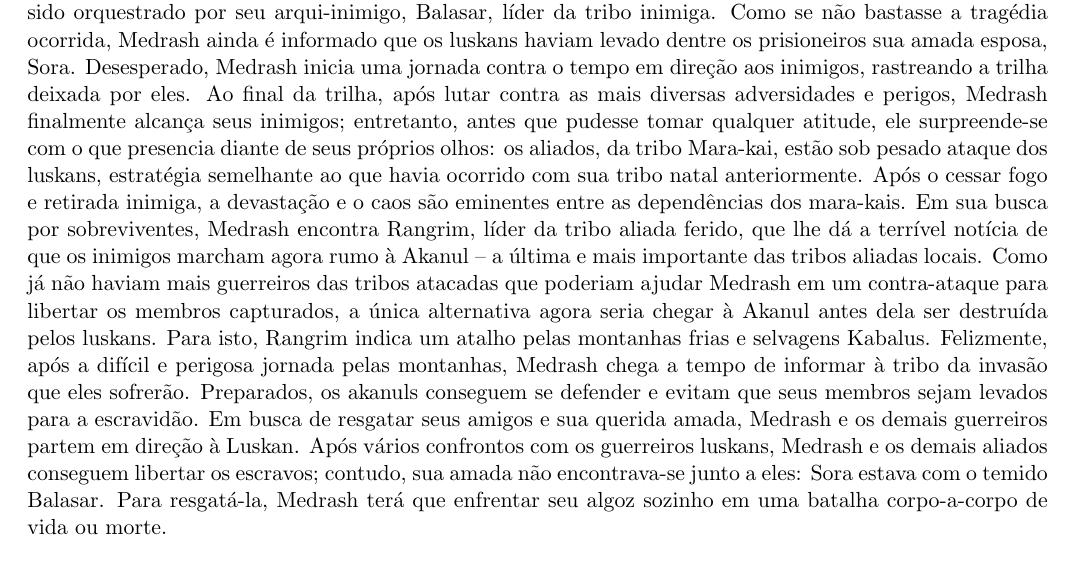
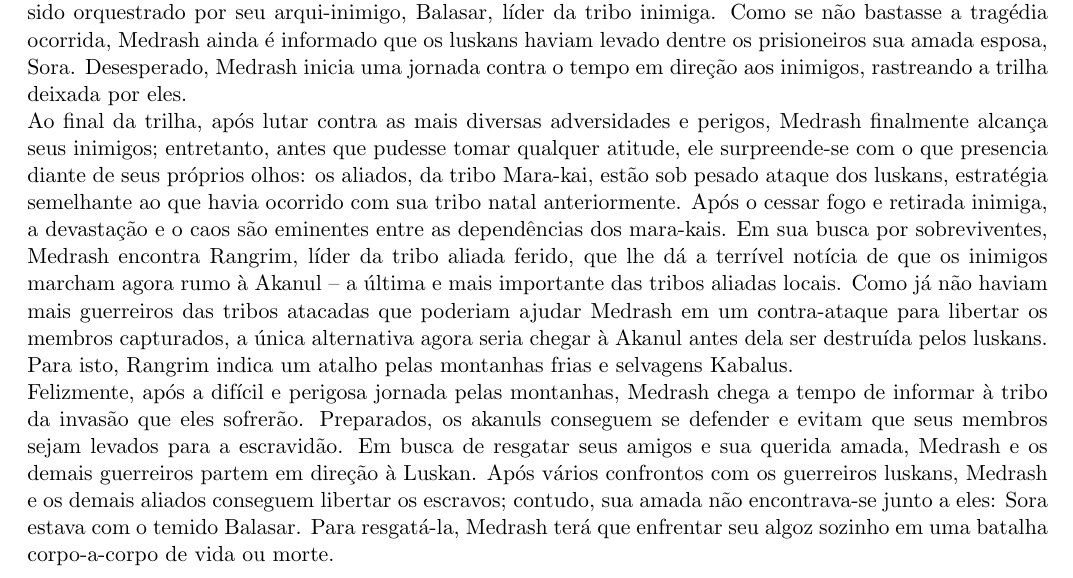
Before and after one commit to abelsiqueira/ia369-documentacao, a LaTeX document (gdd.tex, which reads visaoglobal.tex): part of page 3 of 7, cut so that both start at the same text. Compiled offline with pdfLaTeX.

Commit message:
Adição do enredo do jogo

```diff
--- a/visaoglobal.tex
+++ b/visaoglobal.tex
@@ -1,6 +1,6 @@
 \section{Visão Global do Jogo}
 
 \subsection{Enredo}
-	Medrash, um jovem caçador da pequena e pacífica tribo Ari, ao retornar de uma caçada na noite anterior, encontra sua tribo completamente devastada na manhã seguinte. Nela, há apenas um sobrevivente dentre os feridos agonizantes, seu amigo Gardain, um dos mais fortes guerreiros locais, que mesmo gravemente machucado, consegue contar à Medrash que na noite anterior eles foram surpreendidos por guerreiros da poderosa tribo Luskan – a mais temida dentre todas da região – e que não tiveram chance de se defender do ataque. Os sobreviventes de sua tribo foram levados pelos luskans para serem escravizados. Este ataque havia sido orquestrado por seu arqui-inimigo, Balasar, líder da tribo inimiga. Como se não bastasse a tragédia ocorrida, Medrash ainda é informado que os luskans haviam levado dentre os prisioneiros sua amada esposa, Sora.  Desesperado, Medrash inicia uma jornada contra o tempo em direção aos inimigos, rastreando a trilha deixada por eles.
-	Ao final da trilha, após lutar contra as mais diversas adversidades e perigos, Medrash finalmente alcança seus inimigos; entretanto, antes que pudesse tomar qualquer atitude, ele  surpreende-se com o que presencia diante de seus próprios olhos: os aliados, da tribo Mara-kai, estão sob pesado ataque dos luskans, estratégia semelhante ao que havia ocorrido com sua tribo natal anteriormente. Após o cessar fogo e retirada inimiga, a devastação e o caos são eminentes entre as dependências dos mara-kais. Em sua busca por sobreviventes, Medrash encontra Rangrim, líder da tribo aliada ferido, que lhe dá a terrível notícia de que os inimigos marcham agora rumo à Akanul – a última e mais importante das tribos aliadas locais. Como já não haviam mais guerreiros das tribos atacadas que poderiam ajudar Medrash em um contra-ataque para libertar os membros capturados, a única alternativa agora seria chegar à Akanul antes dela ser destruída pelos luskans. Para isto, Rangrim indica um atalho pelas montanhas frias e selvagens Kabalus.
-	Felizmente, após a difícil e perigosa jornada pelas montanhas, Medrash chega a tempo de informar à tribo da invasão que eles sofrerão. Preparados, os akanuls conseguem se defender e evitam que seus membros sejam levados para a escravidão. Em busca de resgatar seus amigos e sua querida amada, Medrash e os demais guerreiros partem em direção à Luskan. Após vários confrontos com os guerreiros luskans, Medrash e os demais aliados conseguem libertar os escravos; contudo, sua amada não encontrava-se junto a eles: Sora estava com o temido Balasar. Para resgatá-la, Medrash terá que enfrentar seu algoz sozinho em uma batalha corpo-a-corpo de vida ou morte.
+Medrash, um jovem caçador da pequena e pacífica tribo Ari, ao retornar de uma caçada na noite anterior, encontra sua tribo completamente devastada na manhã seguinte. Nela, há apenas um sobrevivente dentre os feridos agonizantes, seu amigo Gardain, um dos mais fortes guerreiros locais, que mesmo gravemente machucado, consegue contar à Medrash que na noite anterior eles foram surpreendidos por guerreiros da poderosa tribo Luskan – a mais temida dentre todas da região – e que não tiveram chance de se defender do ataque. Os sobreviventes de sua tribo foram levados pelos luskans para serem escravizados. Este ataque havia sido orquestrado por seu arqui-inimigo, Balasar, líder da tribo inimiga. Como se não bastasse a tragédia ocorrida, Medrash ainda é informado que os luskans haviam levado dentre os prisioneiros sua amada esposa, Sora.  Desesperado, Medrash inicia uma jornada contra o tempo em direção aos inimigos, rastreando a trilha deixada por eles. \\
+Ao final da trilha, após lutar contra as mais diversas adversidades e perigos, Medrash finalmente alcança seus inimigos; entretanto, antes que pudesse tomar qualquer atitude, ele  surpreende-se com o que presencia diante de seus próprios olhos: os aliados, da tribo Mara-kai, estão sob pesado ataque dos luskans, estratégia semelhante ao que havia ocorrido com sua tribo natal anteriormente. Após o cessar fogo e retirada inimiga, a devastação e o caos são eminentes entre as dependências dos mara-kais. Em sua busca por sobreviventes, Medrash encontra Rangrim, líder da tribo aliada ferido, que lhe dá a terrível notícia de que os inimigos marcham agora rumo à Akanul – a última e mais importante das tribos aliadas locais. Como já não haviam mais guerreiros das tribos atacadas que poderiam ajudar Medrash em um contra-ataque para libertar os membros capturados, a única alternativa agora seria chegar à Akanul antes dela ser destruída pelos luskans. Para isto, Rangrim indica um atalho pelas montanhas frias e selvagens Kabalus. \\
+Felizmente, após a difícil e perigosa jornada pelas montanhas, Medrash chega a tempo de informar à tribo da invasão que eles sofrerão. Preparados, os akanuls conseguem se defender e evitam que seus membros sejam levados para a escravidão. Em busca de resgatar seus amigos e sua querida amada, Medrash e os demais guerreiros partem em direção à Luskan. Após vários confrontos com os guerreiros luskans, Medrash e os demais aliados conseguem libertar os escravos; contudo, sua amada não encontrava-se junto a eles: Sora estava com o temido Balasar. Para resgatá-la, Medrash terá que enfrentar seu algoz sozinho em uma batalha corpo-a-corpo de vida ou morte.
```
